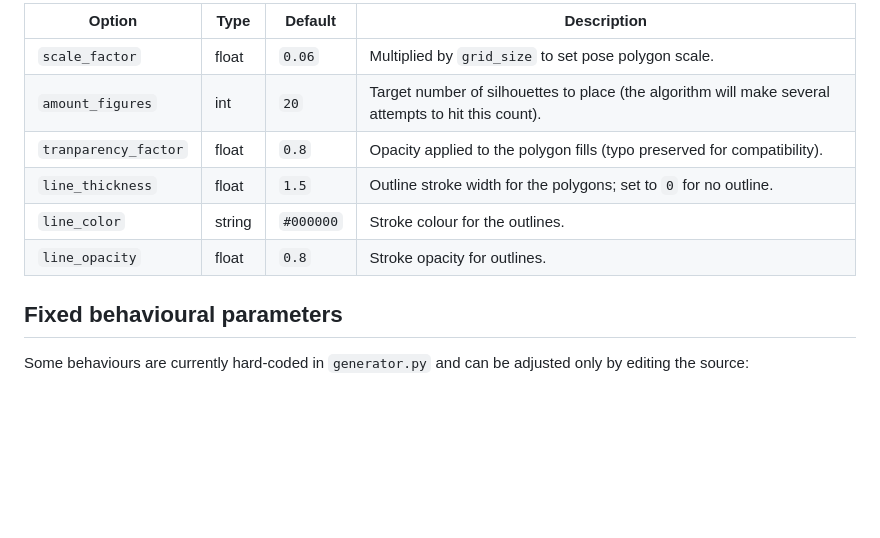
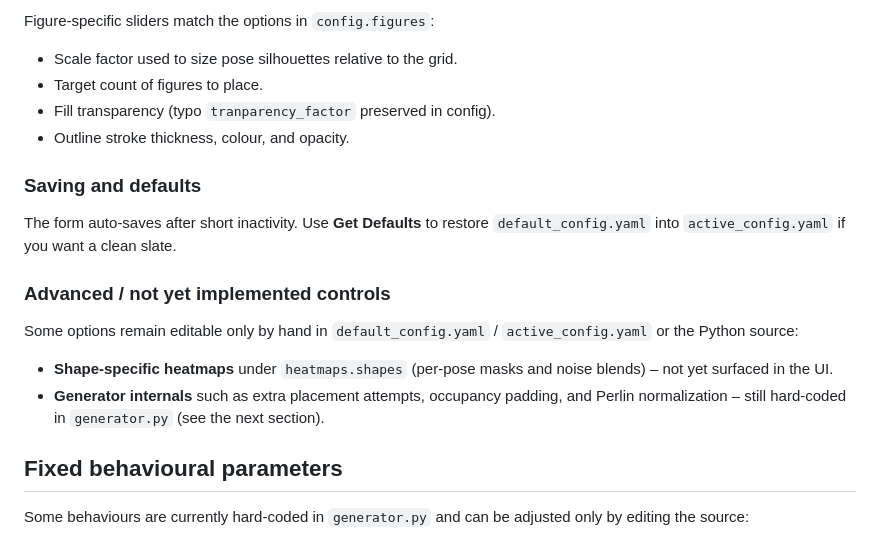
Before and after one commit to carstenbund/mazsu, a Markdown page: README.md, the part around the change printed below. Rendered like a GitHub page; blank space fills up the shorter version.

```diff
--- a/README.md
+++ b/README.md
@@ -92,12 +70,21 @@ These maps override the general `figure` layer whenever a matching pose is being
 
-| Option | Type | Default | Description |
-| --- | --- | --- | --- |
-| `scale_factor` | float | `0.06` | Multiplied by `grid_size` to set pose polygon scale.
-| `amount_figures` | int | `20` | Target number of silhouettes to place (the algorithm will make several attempts to hit this count).
-| `tranparency_factor` | float | `0.8` | Opacity applied to the polygon fills (typo preserved for compatibility).
-| `line_thickness` | float | `1.5` | Outline stroke width for the polygons; set to `0` for no outline.
-| `line_color` | string | `#000000` | Stroke colour for the outlines.
-| `line_opacity` | float | `0.8` | Stroke opacity for outlines.
+Figure-specific sliders match the options in `config.figures`:
+
+- Scale factor used to size pose silhouettes relative to the grid.
+- Target count of figures to place.
+- Fill transparency (typo `tranparency_factor` preserved in config).
+- Outline stroke thickness, colour, and opacity.
+
+### Saving and defaults
+
+The form auto-saves after short inactivity.  Use **Get Defaults** to restore `default_config.yaml` into `active_config.yaml` if you want a clean slate.
+
+### Advanced / not yet implemented controls
+
+Some options remain editable only by hand in `default_config.yaml` / `active_config.yaml` or the Python source:
+
+- **Shape-specific heatmaps** under `heatmaps.shapes` (per-pose masks and noise blends) – not yet surfaced in the UI.
+- **Generator internals** such as extra placement attempts, occupancy padding, and Perlin normalization – still hard-coded in `generator.py` (see the next section).
 
 ## Fixed behavioural parameters
 
```
Also changed, not shown: other parts of README.md (+20 -42 lines).
